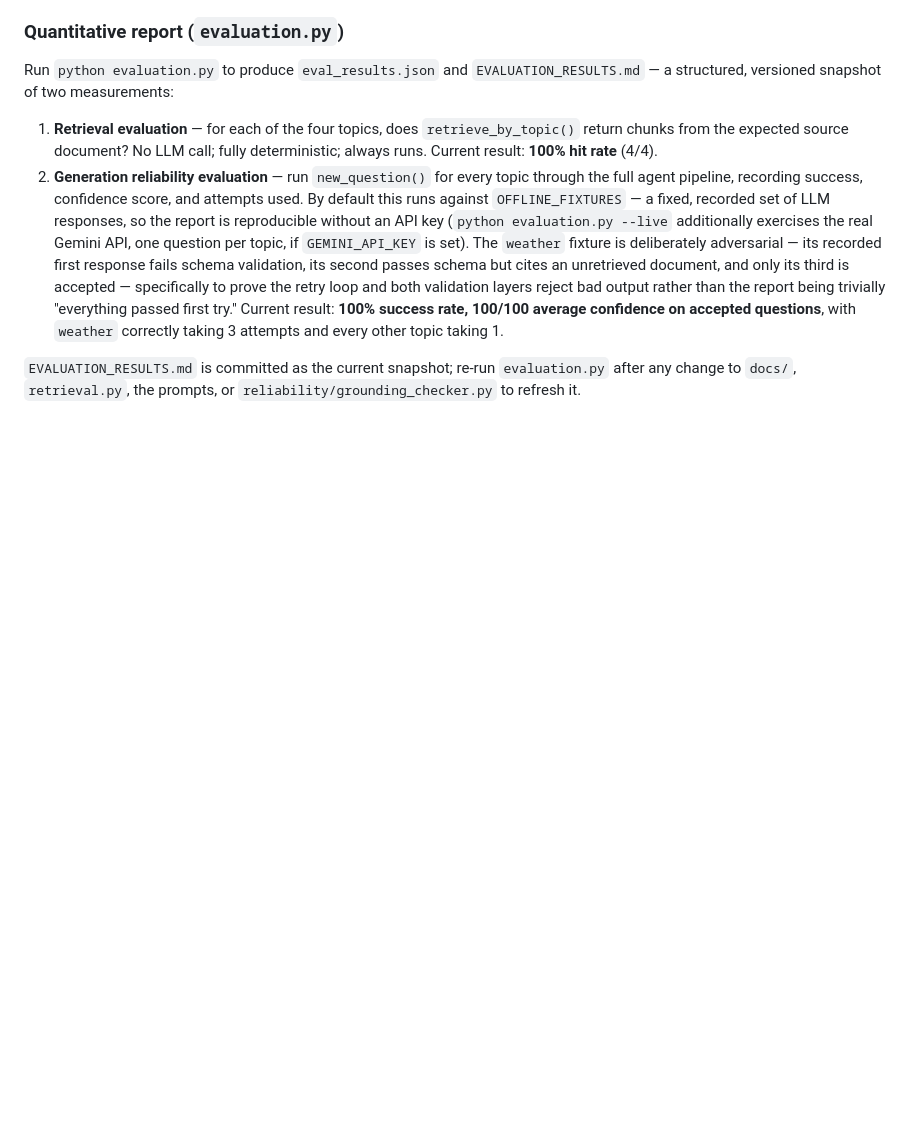
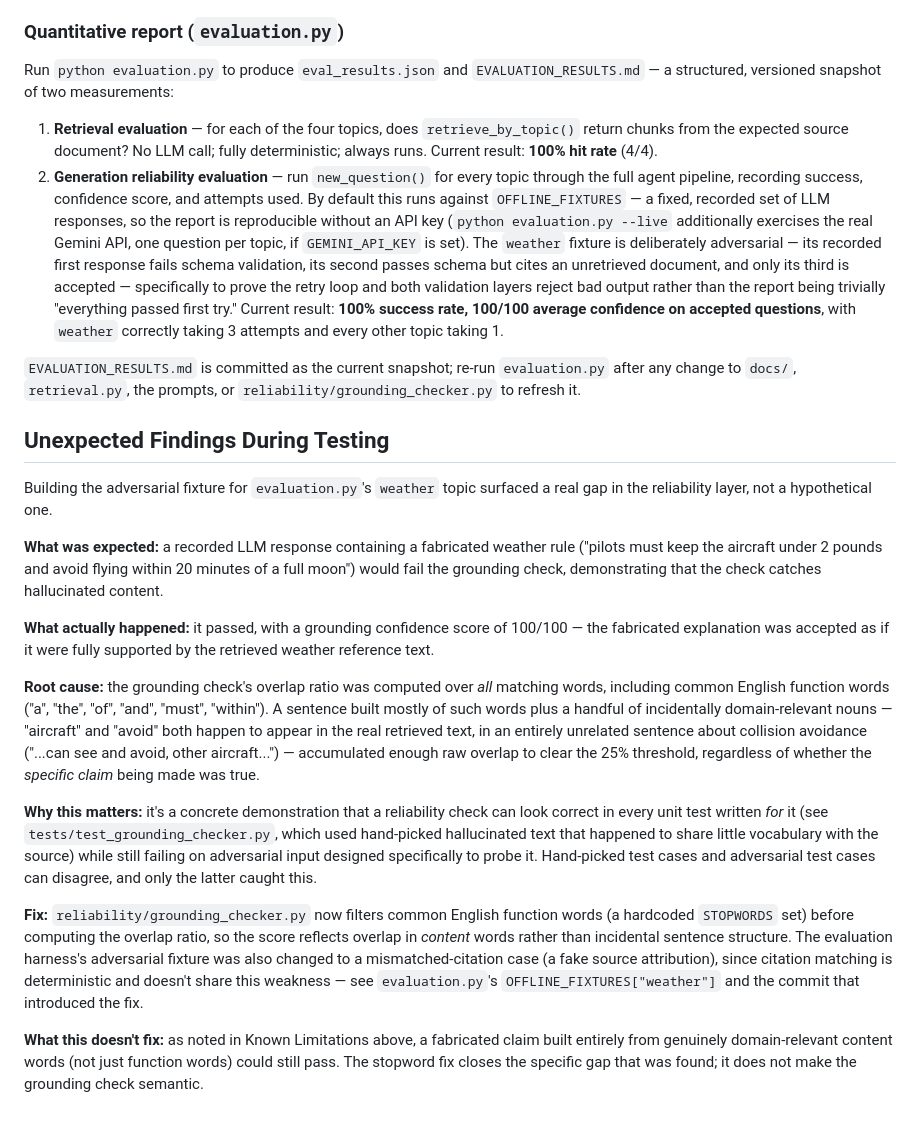
Before and after one commit to ReasonablePhantom/applied-ai-system-project, a Markdown page: model_card.md, the part around one of its changes. GitHub-like rendering; blank space fills up the shorter version.

```diff
--- a/model_card.md
+++ b/model_card.md
@@ -191,3 +237,48 @@ measurements:
 `EVALUATION_RESULTS.md` is committed as the current snapshot; re-run
 `evaluation.py` after any change to `docs/`, `retrieval.py`, the prompts, or
 `reliability/grounding_checker.py` to refresh it.
+
+## Unexpected Findings During Testing
+
+Building the adversarial fixture for `evaluation.py`'s `weather` topic
+surfaced a real gap in the reliability layer, not a hypothetical one.
+
+**What was expected:** a recorded LLM response containing a fabricated
+weather rule ("pilots must keep the aircraft under 2 pounds and avoid
+flying within 20 minutes of a full moon") would fail the grounding check,
+demonstrating that the check catches hallucinated content.
+
+**What actually happened:** it passed, with a grounding confidence score of
+100/100 — the fabricated explanation was accepted as if it were fully
+supported by the retrieved weather reference text.
+
+**Root cause:** the grounding check's overlap ratio was computed over *all*
+matching words, including common English function words ("a", "the", "of",
+"and", "must", "within"). A sentence built mostly of such words plus a
+handful of incidentally domain-relevant nouns — "aircraft" and "avoid" both
+happen to appear in the real retrieved text, in an entirely unrelated
+sentence about collision avoidance ("...can see and avoid, other
+aircraft...") — accumulated enough raw overlap to clear the 25% threshold,
+regardless of whether the *specific claim* being made was true.
+
+**Why this matters:** it's a concrete demonstration that a reliability
+check can look correct in every unit test written *for* it (see
+`tests/test_grounding_checker.py`, which used hand-picked hallucinated text
+that happened to share little vocabulary with the source) while still
+failing on adversarial input designed specifically to probe it. Hand-picked
+test cases and adversarial test cases can disagree, and only the latter
+caught this.
+
+**Fix:** `reliability/grounding_checker.py` now filters common English
+function words (a hardcoded `STOPWORDS` set) before computing the overlap
+ratio, so the score reflects overlap in *content* words rather than
+incidental sentence structure. The evaluation harness's adversarial fixture
+was also changed to a mismatched-citation case (a fake source attribution),
+since citation matching is deterministic and doesn't share this weakness —
+see `evaluation.py`'s `OFFLINE_FIXTURES["weather"]` and the commit that
+introduced the fix.
+
+**What this doesn't fix:** as noted in Known Limitations above, a fabricated
+claim built entirely from genuinely domain-relevant content words (not just
+function words) could still pass. The stopword fix closes the specific gap
+that was found; it does not make the grounding check semantic.
```
Also changed, not shown: other parts of model_card.md (+62 -16 lines).
